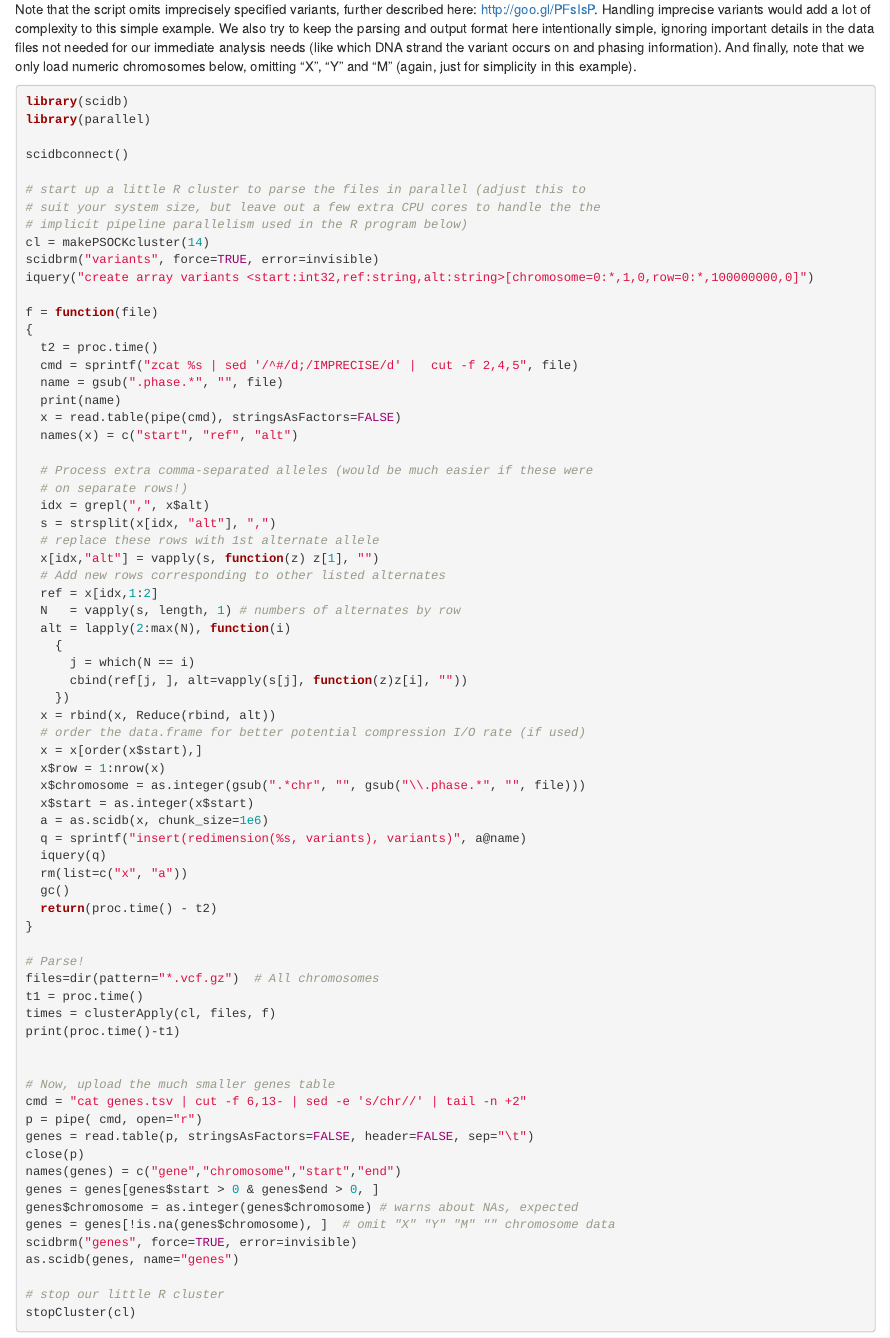
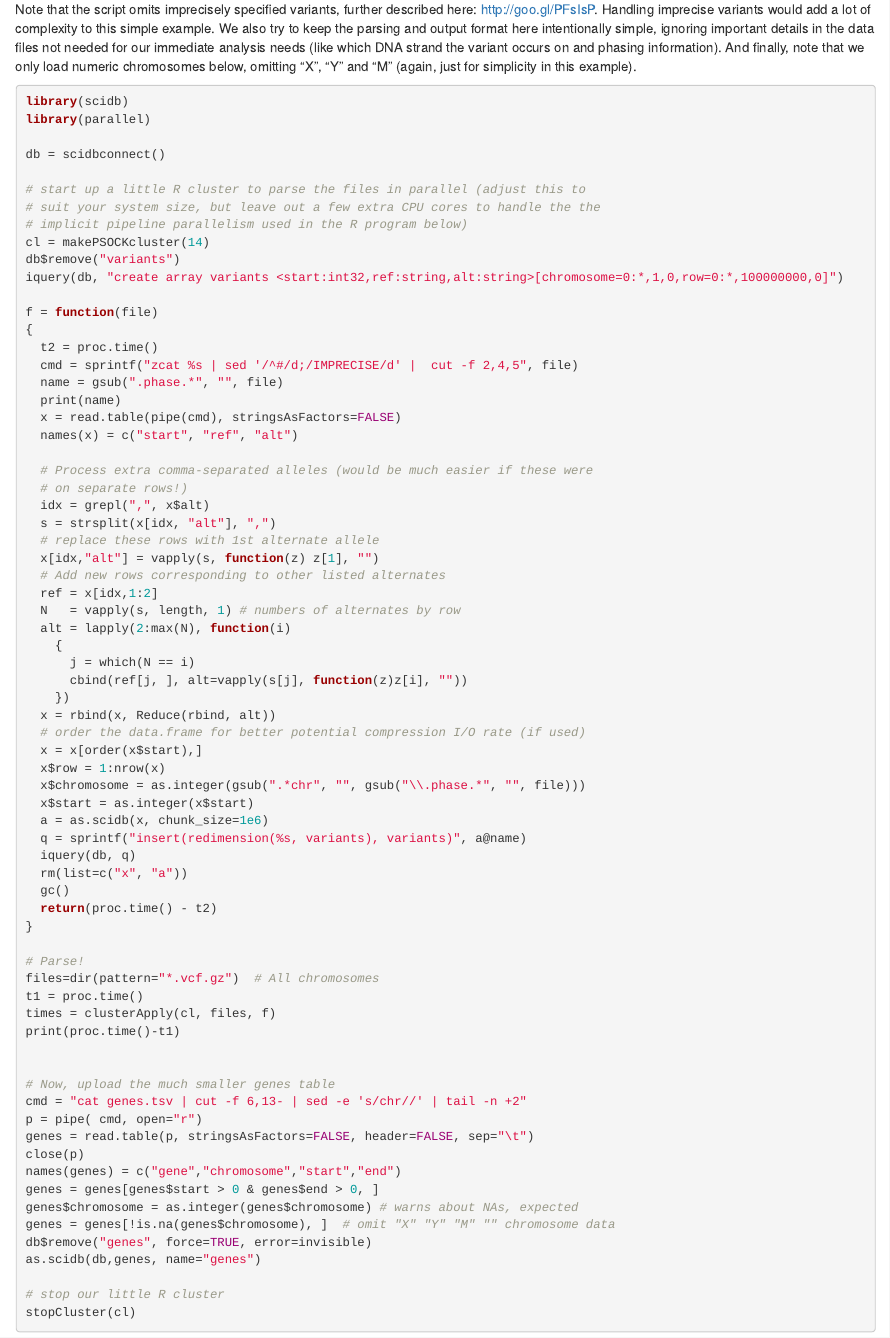
Before and after one commit to Paradigm4/streaming, an R Markdown document (r_pkg/vignettes/ranges.Rmd): the page in a window 1100 px wide, from 1880 px down. Rendered offline with R 4.5, knitr and Pandoc, with nearby package versions.

Commit message:
Update ranges.Rmd

```diff
--- a/r_pkg/vignettes/ranges.Rmd
+++ b/r_pkg/vignettes/ranges.Rmd
@@ -121,14 +121,14 @@ this example).
 library(scidb)
 library(parallel)
 
-scidbconnect()
+db = scidbconnect()
 
 # start up a little R cluster to parse the files in parallel (adjust this to
 # suit your system size, but leave out a few extra CPU cores to handle the the
 # implicit pipeline parallelism used in the R program below)
 cl = makePSOCKcluster(14)
-scidbrm("variants", force=TRUE, error=invisible)
-iquery("create array variants <start:int32,ref:string,alt:string>[chromosome=0:*,1,0,row=0:*,100000000,0]")
+db$remove("variants")
+iquery(db, "create array variants <start:int32,ref:string,alt:string>[chromosome=0:*,1,0,row=0:*,100000000,0]")
 
 f = function(file)
 {
@@ -161,7 +161,7 @@ f = function(file)
   x$start = as.integer(x$start)
   a = as.scidb(x, chunk_size=1e6)
   q = sprintf("insert(redimension(%s, variants), variants)", a@name)
-  iquery(q)
+  iquery(db, q)
   rm(list=c("x", "a"))
   gc()
   return(proc.time() - t2)
@@ -183,8 +183,8 @@ names(genes) = c("gene","chromosome","start","end")
 genes = genes[genes$start > 0 & genes$end > 0, ]
 genes$chromosome = as.integer(genes$chromosome) # warns about NAs, expected
 genes = genes[!is.na(genes$chromosome), ]  # omit "X" "Y" "M" "" chromosome data
-scidbrm("genes", force=TRUE, error=invisible)
-as.scidb(genes, name="genes")
+db$remove("genes", force=TRUE, error=invisible)
+as.scidb(db,genes, name="genes")
 
 # stop our little R cluster
 stopCluster(cl)
```
